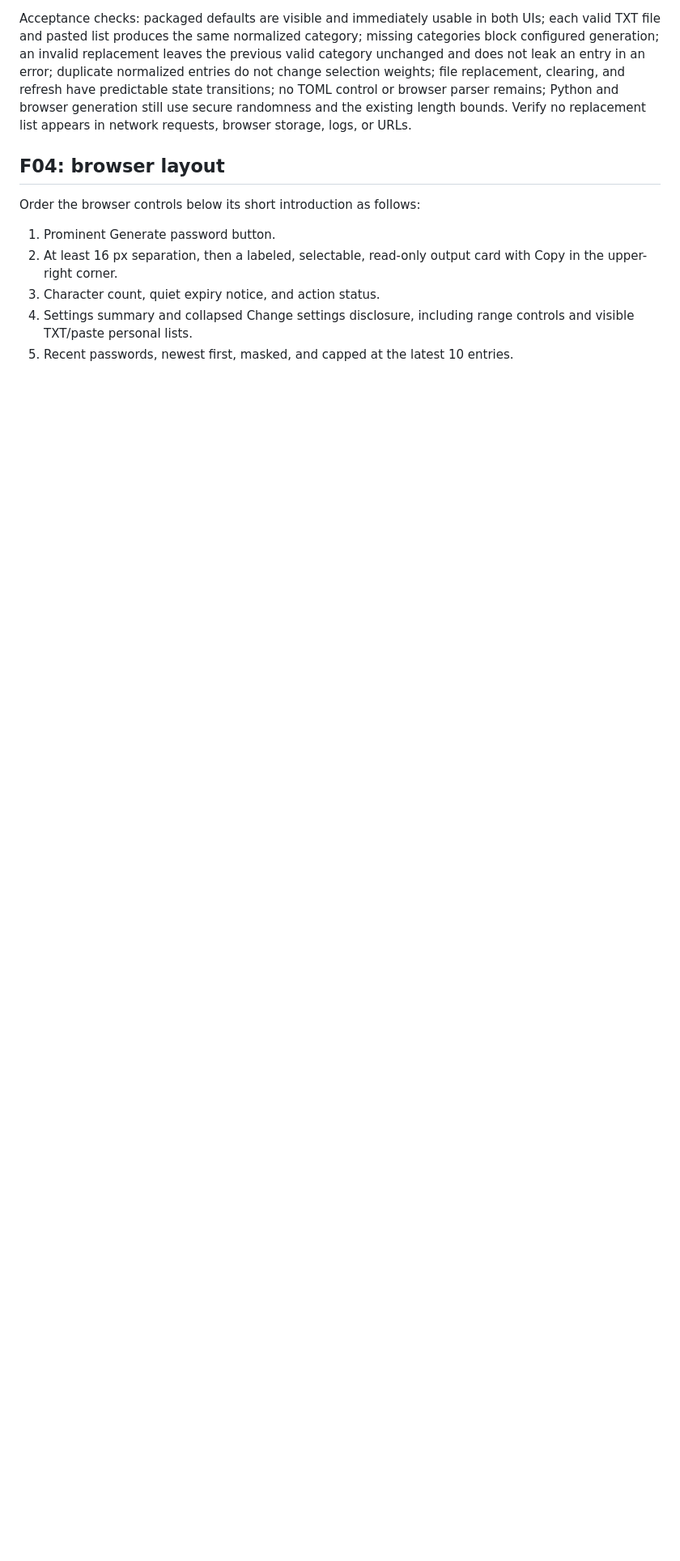
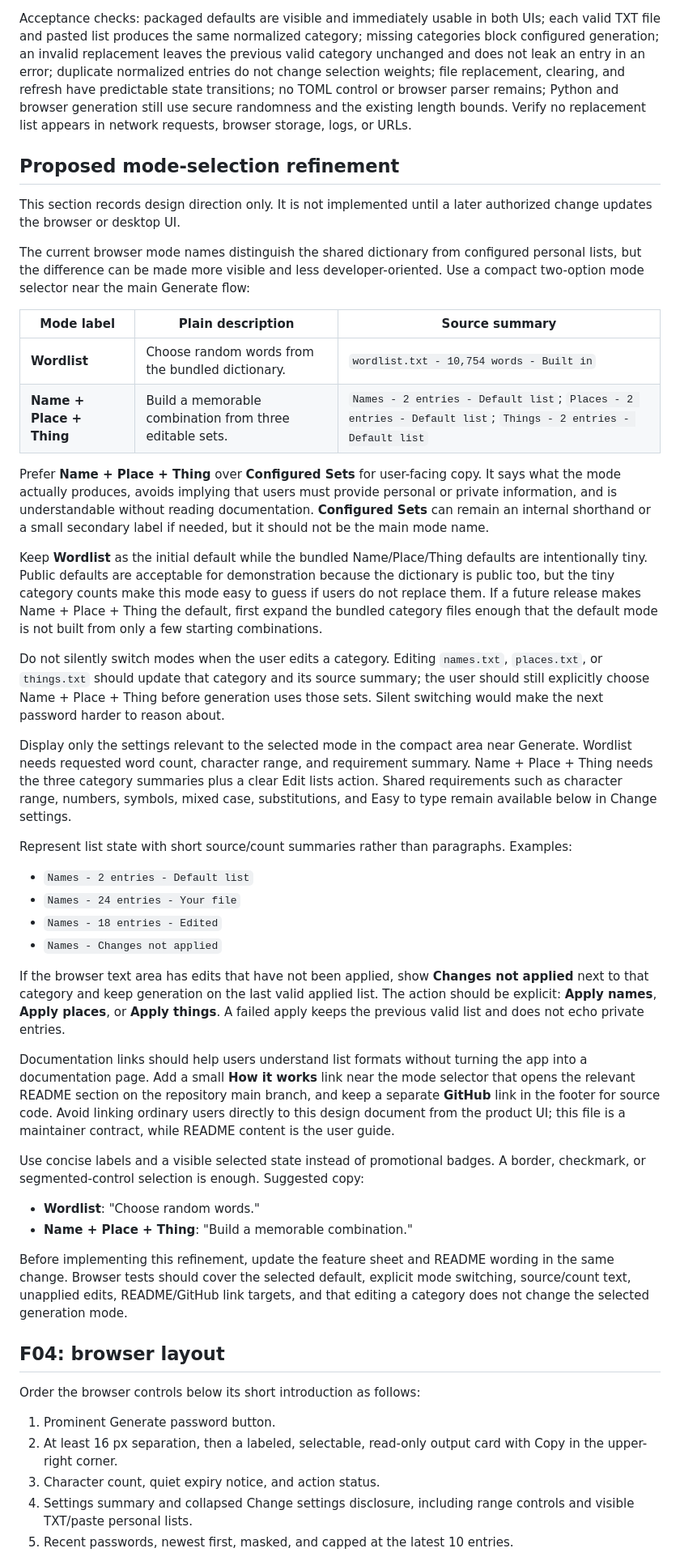
Before and after one commit to wacky-klingon/passgen, a Markdown page: docs/DESIGN.md, the part around the change. Shown at 81% size. Rendered like a GitHub page; blank space fills up the shorter version.

Commit message:
docs: propose mode selection refinement

```diff
--- a/docs/DESIGN.md
+++ b/docs/DESIGN.md
@@ -107,6 +107,43 @@ Password requirements, word count, and character limits remain controls. TXT is
 
 Acceptance checks: packaged defaults are visible and immediately usable in both UIs; each valid TXT file and pasted list produces the same normalized category; missing categories block configured generation; an invalid replacement leaves the previous valid category unchanged and does not leak an entry in an error; duplicate normalized entries do not change selection weights; file replacement, clearing, and refresh have predictable state transitions; no TOML control or browser parser remains; Python and browser generation still use secure randomness and the existing length bounds. Verify no replacement list appears in network requests, browser storage, logs, or URLs.
 
+## Proposed mode-selection refinement
+
+This section records design direction only. It is not implemented until a later authorized change updates the browser or desktop UI.
+
+The current browser mode names distinguish the shared dictionary from configured personal lists, but the difference can be made more visible and less developer-oriented. Use a compact two-option mode selector near the main Generate flow:
+
+| Mode label | Plain description | Source summary |
+|---|---|---|
+| **Wordlist** | Choose random words from the bundled dictionary. | `wordlist.txt - 10,754 words - Built in` |
+| **Name + Place + Thing** | Build a memorable combination from three editable sets. | `Names - 2 entries - Default list`; `Places - 2 entries - Default list`; `Things - 2 entries - Default list` |
+
+Prefer **Name + Place + Thing** over **Configured Sets** for user-facing copy. It says what the mode actually produces, avoids implying that users must provide personal or private information, and is understandable without reading documentation. **Configured Sets** can remain an internal shorthand or a small secondary label if needed, but it should not be the main mode name.
+
+Keep **Wordlist** as the initial default while the bundled Name/Place/Thing defaults are intentionally tiny. Public defaults are acceptable for demonstration because the dictionary is public too, but the tiny category counts make this mode easy to guess if users do not replace them. If a future release makes Name + Place + Thing the default, first expand the bundled category files enough that the default mode is not built from only a few starting combinations.
+
+Do not silently switch modes when the user edits a category. Editing `names.txt`, `places.txt`, or `things.txt` should update that category and its source summary; the user should still explicitly choose Name + Place + Thing before generation uses those sets. Silent switching would make the next password harder to reason about.
+
+Display only the settings relevant to the selected mode in the compact area near Generate. Wordlist needs requested word count, character range, and requirement summary. Name + Place + Thing needs the three category summaries plus a clear Edit lists action. Shared requirements such as character range, numbers, symbols, mixed case, substitutions, and Easy to type remain available below in Change settings.
+
+Represent list state with short source/count summaries rather than paragraphs. Examples:
+
+- `Names - 2 entries - Default list`
+- `Names - 24 entries - Your file`
+- `Names - 18 entries - Edited`
+- `Names - Changes not applied`
+
+If the browser text area has edits that have not been applied, show **Changes not applied** next to that category and keep generation on the last valid applied list. The action should be explicit: **Apply names**, **Apply places**, or **Apply things**. A failed apply keeps the previous valid list and does not echo private entries.
+
+Documentation links should help users understand list formats without turning the app into a documentation page. Add a small **How it works** link near the mode selector that opens the relevant README section on the repository main branch, and keep a separate **GitHub** link in the footer for source code. Avoid linking ordinary users directly to this design document from the product UI; this file is a maintainer contract, while README content is the user guide.
+
+Use concise labels and a visible selected state instead of promotional badges. A border, checkmark, or segmented-control selection is enough. Suggested copy:
+
+- **Wordlist**: "Choose random words."
+- **Name + Place + Thing**: "Build a memorable combination."
+
+Before implementing this refinement, update the feature sheet and README wording in the same change. Browser tests should cover the selected default, explicit mode switching, source/count text, unapplied edits, README/GitHub link targets, and that editing a category does not change the selected generation mode.
+
 ## F04: browser layout
 
 Order the browser controls below its short introduction as follows:
```
